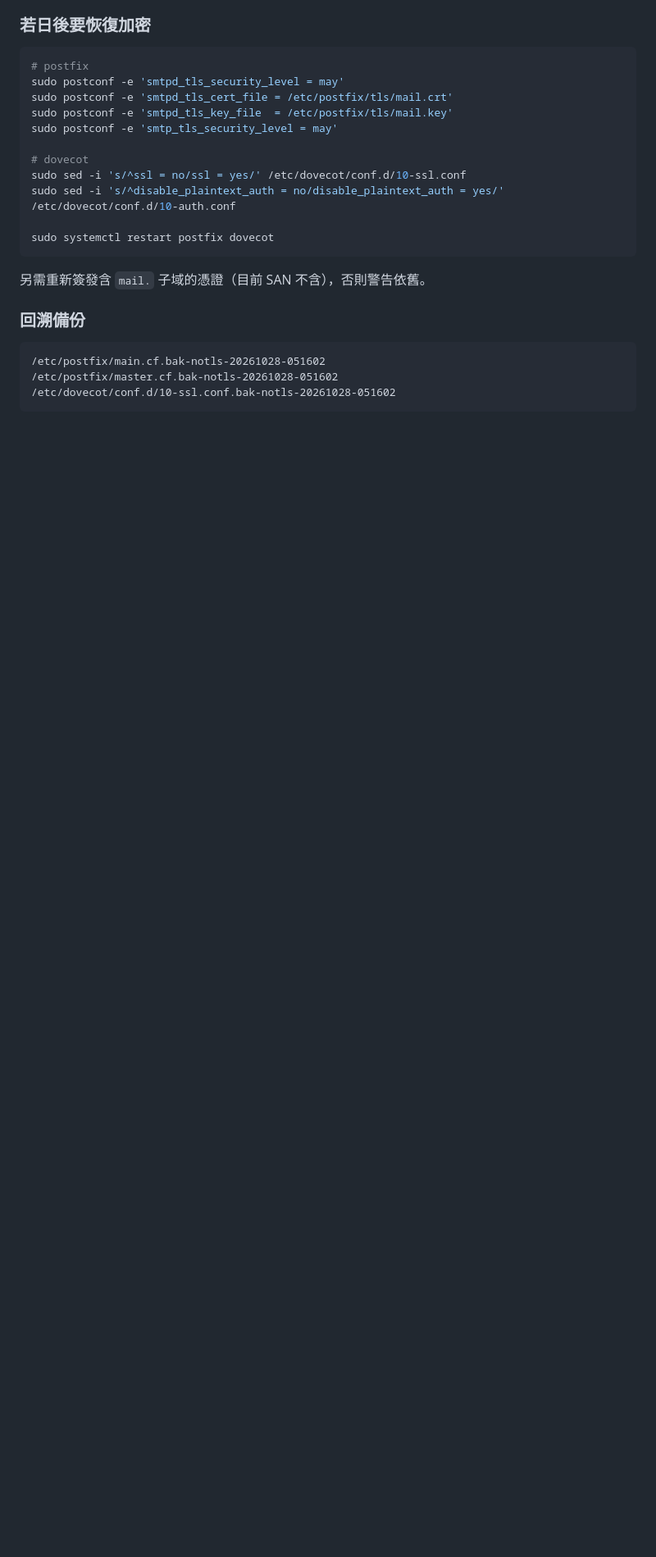
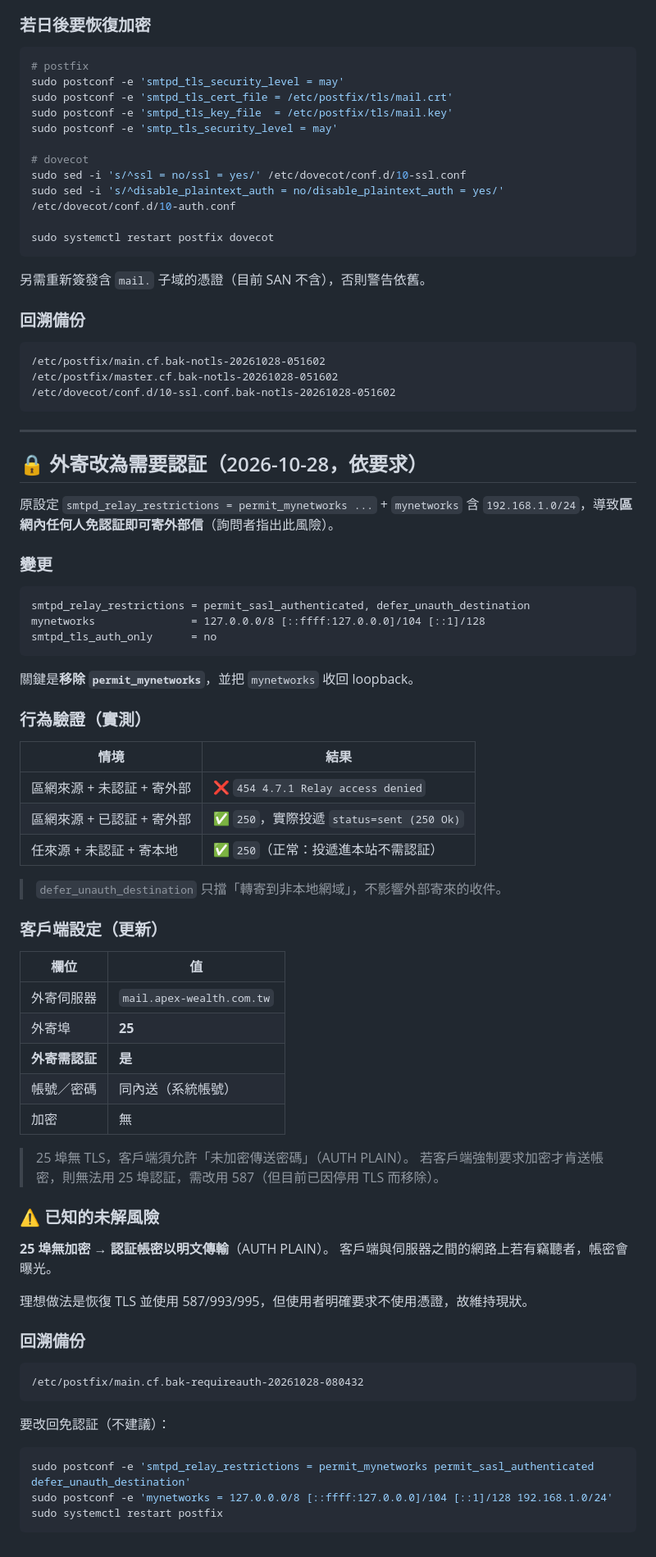
Before and after one commit to tzlun167/Apex-wealth, a Markdown page: DNS.md, the part around the change. Shown at 82% size. Drawn GitHub-style; blank space fills up the shorter version.

Commit message:
DNS.md：外寄改為需 SASL 認証（修正區網免認証風險）
原 permit_mynetworks + mynetworks 含 192.168.1.0/24，使區網內任何人
免認証即可寄外信。改為：

- smtpd_relay_restrictions = permit_sasl_authenticated, defer_unauth_destination
- mynetworks 收回 loopback

實測：未認証寄外部 → 454 Relay access denied；
已認証 → 250 且實際投遞 status=sent；
未認証寄本地仍正常（收信不需認証）。

文件並註明 25 埠無加密導致帳密明文傳輸的已知風險。

````diff
--- a/DNS.md
+++ b/DNS.md
@@ -506,3 +506,64 @@ sudo systemctl restart postfix dovecot
 /etc/postfix/master.cf.bak-notls-20261028-051602
 /etc/dovecot/conf.d/10-ssl.conf.bak-notls-20261028-051602
 ```
+
+---
+
+## 🔒 外寄改為需要認証（2026-10-28，依要求）
+
+原設定 `smtpd_relay_restrictions = permit_mynetworks ...` + `mynetworks` 含
+`192.168.1.0/24`，導致**區網內任何人免認証即可寄外部信**（詢問者指出此風險）。
+
+### 變更
+
+```
+smtpd_relay_restrictions = permit_sasl_authenticated, defer_unauth_destination
+mynetworks               = 127.0.0.0/8 [::ffff:127.0.0.0]/104 [::1]/128
+smtpd_tls_auth_only      = no
+```
+
+關鍵是**移除 `permit_mynetworks`**，並把 `mynetworks` 收回 loopback。
+
+### 行為驗證（實測）
+
+| 情境 | 結果 |
+| --- | --- |
+| 區網來源 + 未認証 + 寄外部 | ❌ `454 4.7.1 Relay access denied` |
+| 區網來源 + 已認証 + 寄外部 | ✅ `250`，實際投遞 `status=sent (250 Ok)` |
+| 任來源 + 未認証 + 寄本地 | ✅ `250`（正常：投遞進本站不需認証） |
+
+> `defer_unauth_destination` 只擋「轉寄到非本地網域」，不影響外部寄來的收件。
+
+### 客戶端設定（更新）
+
+| 欄位 | 值 |
+| --- | --- |
+| 外寄伺服器 | `mail.apex-wealth.com.tw` |
+| 外寄埠 | **25** |
+| **外寄需認証** | **是** |
+| 帳號／密碼 | 同內送（系統帳號） |
+| 加密 | 無 |
+
+> 25 埠無 TLS，客戶端須允許「未加密傳送密碼」（AUTH PLAIN）。
+> 若客戶端強制要求加密才肯送帳密，則無法用 25 埠認証，需改用 587（但目前已因停用 TLS 而移除）。
+
+### ⚠️ 已知的未解風險
+
+**25 埠無加密 → 認証帳密以明文傳輸**（AUTH PLAIN）。
+客戶端與伺服器之間的網路上若有竊聽者，帳密會曝光。
+
+理想做法是恢復 TLS 並使用 587/993/995，但使用者明確要求不使用憑證，故維持現狀。
+
+### 回溯備份
+
+```
+/etc/postfix/main.cf.bak-requireauth-20261028-080432
+```
+
+要改回免認証（不建議）：
+
+```bash
+sudo postconf -e 'smtpd_relay_restrictions = permit_mynetworks permit_sasl_authenticated defer_unauth_destination'
+sudo postconf -e 'mynetworks = 127.0.0.0/8 [::ffff:127.0.0.0]/104 [::1]/128 192.168.1.0/24'
+sudo systemctl restart postfix
+```
````
